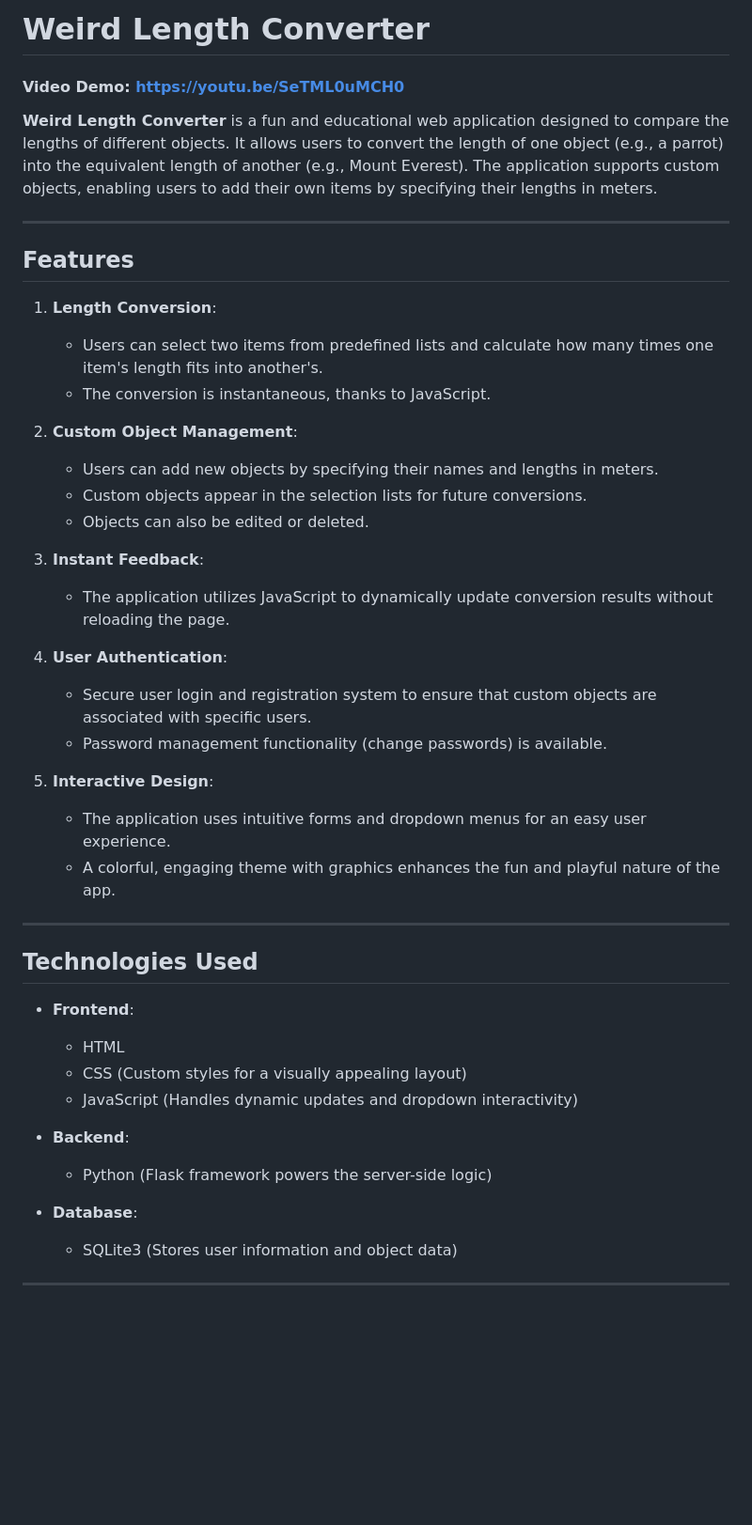
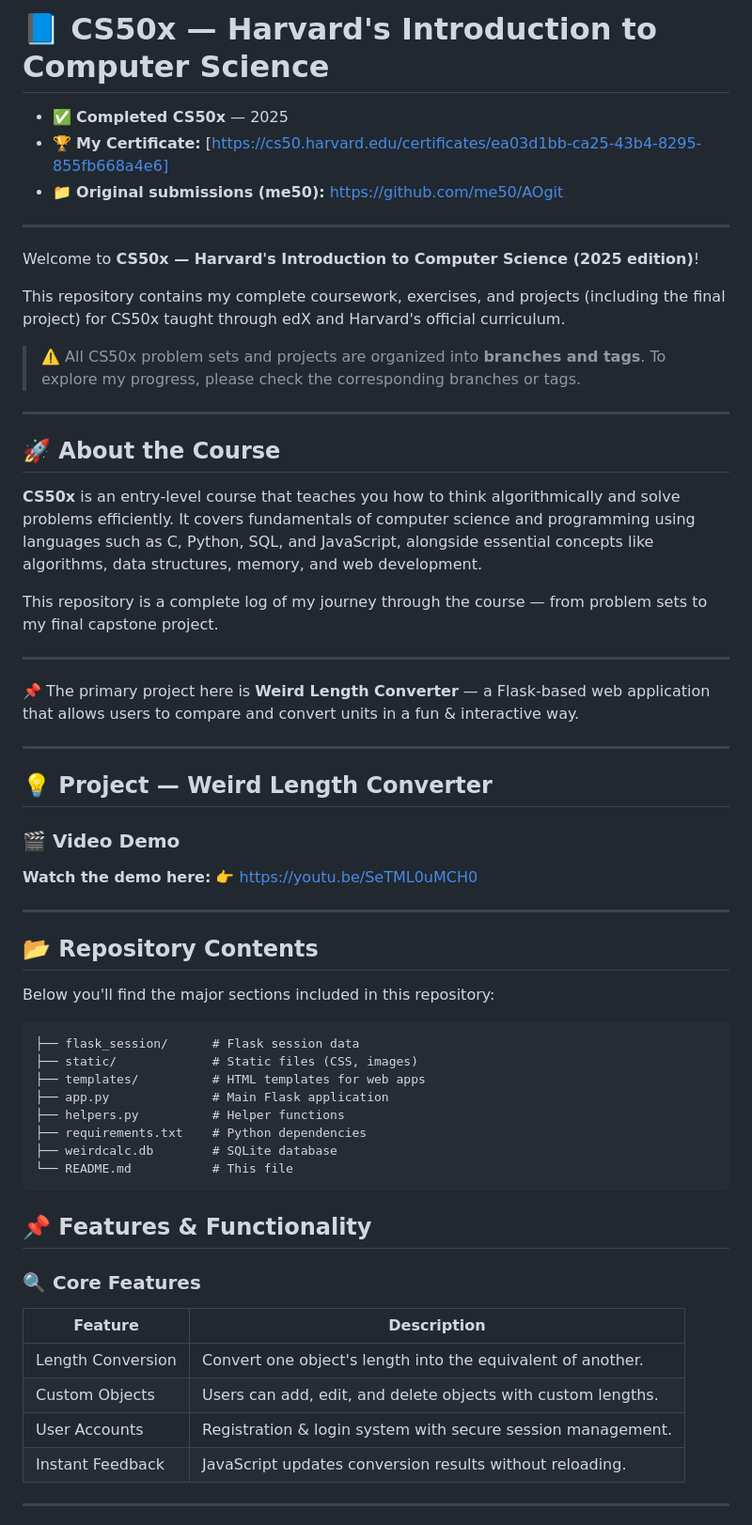
Before and after one commit to AOgit/CS50x-harvard, a Markdown page: README.md, the part around one of its changes. Shown at 94% size. Rendered like a GitHub page; blank space fills up the shorter version.

Commit message:
Revise README for CS50x course and project overview
Updated README to reflect course completion and project details.

````diff
--- a/README.md
+++ b/README.md
@@ -1,47 +1,72 @@
 
-# Weird Length Converter
-#### Video Demo:  https://youtu.be/SeTML0uMCH0
+ # 📘 CS50x — Harvard's Introduction to Computer Science
 
-**Weird Length Converter** is a fun and educational web application designed to compare the lengths of different objects. It allows users to convert the length of one object (e.g., a parrot) into the equivalent length of another (e.g., Mount Everest). The application supports custom objects, enabling users to add their own items by specifying their lengths in meters.
+
+
+- ✅ **Completed CS50x** — 2025
+- 🏆 **My Certificate:** [https://cs50.harvard.edu/certificates/ea03d1bb-ca25-43b4-8295-855fb668a4e6]
+- 📁 **Original submissions (me50):** [https://github.com/me50/AOgit](https://github.com/me50/AOgit)
+
+
+
+---
+Welcome to **CS50x — Harvard's Introduction to Computer Science (2025 edition)**!
+
+This repository contains my complete coursework, exercises, and projects (including the final project) for CS50x taught through edX and Harvard's official curriculum.
+
+> ⚠️ All CS50x problem sets and projects are organized into **branches and tags**. To explore my progress, please check the corresponding branches or tags.
+---
+
+
+
+
+## 🚀 About the Course
+
+**CS50x** is an entry‑level course that teaches you how to think algorithmically and solve problems efficiently. It covers fundamentals of computer science and programming using languages such as C, Python, SQL, and JavaScript, alongside essential concepts like algorithms, data structures, memory, and web development.
+
+This repository is a complete log of my journey through the course — from problem sets to my final capstone project.
 
 ---
 
-## Features
 
-1. **Length Conversion**:
-   - Users can select two items from predefined lists and calculate how many times one item's length fits into another's.
-   - The conversion is instantaneous, thanks to JavaScript.
 
-2. **Custom Object Management**:
-   - Users can add new objects by specifying their names and lengths in meters.
-   - Custom objects appear in the selection lists for future conversions.
-   - Objects can also be edited or deleted.
-
-3. **Instant Feedback**:
-   - The application utilizes JavaScript to dynamically update conversion results without reloading the page.
-
-4. **User Authentication**:
-   - Secure user login and registration system to ensure that custom objects are associated with specific users.
-   - Password management functionality (change passwords) is available.
-
-5. **Interactive Design**:
-   - The application uses intuitive forms and dropdown menus for an easy user experience.
-   - A colorful, engaging theme with graphics enhances the fun and playful nature of the app.
+📌 The primary project here is **Weird Length Converter** — a Flask‑based web application that allows users to compare and convert units in a fun & interactive way.
 
 ---
 
-## Technologies Used
+## 💡 Project — Weird Length Converter
 
-- **Frontend**:
-  - HTML
-  - CSS (Custom styles for a visually appealing layout)
-  - JavaScript (Handles dynamic updates and dropdown interactivity)
+### 🎬 Video Demo
 
-- **Backend**:
-  - Python (Flask framework powers the server-side logic)
+**Watch the demo here:**
+👉 https://youtu.be/SeTML0uMCH0
 
-- **Database**:
-  - SQLite3 (Stores user information and object data)
+---
+## 📂 Repository Contents
+
+Below you'll find the major sections included in this repository:
+
+```
+├── flask_session/      # Flask session data
+├── static/             # Static files (CSS, images)
+├── templates/          # HTML templates for web apps
+├── app.py              # Main Flask application
+├── helpers.py          # Helper functions
+├── requirements.txt    # Python dependencies
+├── weirdcalc.db        # SQLite database
+└── README.md           # This file
+```
+
+## 📌 Features & Functionality
+
+### 🔍 Core Features
+
+| Feature | Description |
+|---------|-------------|
+| Length Conversion | Convert one object's length into the equivalent of another. |
+| Custom Objects | Users can add, edit, and delete objects with custom lengths. |
+| User Accounts | Registration & login system with secure session management. |
+| Instant Feedback | JavaScript updates conversion results without reloading. |
 
 ---
 
````
Also changed, not shown: other parts of README.md (+93 -86 lines).
